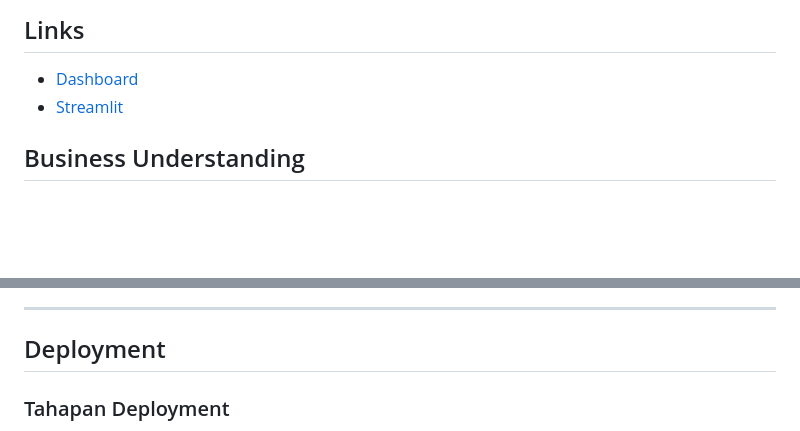
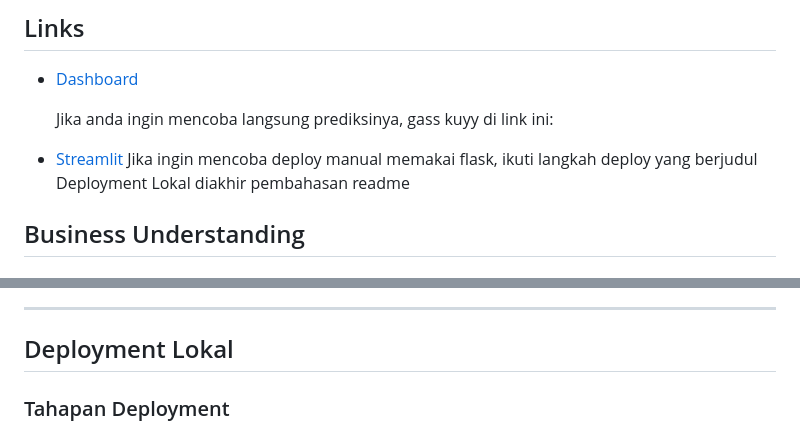
Before and after one commit to PurwadhikaDev/AlphaGroup_JC_DS_FT_Jogja_05_FinalProject, a Markdown page: README.md, 2 parts joined by grey strips. GitHub-like rendering; blank space fills up the shorter version.

```diff
--- a/README.md
+++ b/README.md
@@ -2,7 +2,10 @@
 
 ## Links
 - [Dashboard](https://lookerstudio.google.com/reporting/3f25786a-fe18-41ea-9d61-16b640088ba4)
+
+  Jika anda ingin mencoba langsung prediksinya, gass kuyy di link ini:
 - [Streamlit](https://kelompokalpha.streamlit.app/)
+  Jika ingin mencoba deploy manual memakai flask, ikuti langkah deploy yang berjudul Deployment Lokal diakhir pembahasan readme
 
 ## Business Understanding
 
@@ -123,7 +126,7 @@ Model ini hanya berlaku untuk rentang data berikut:
 
 ---
 
-## Deployment
+## Deployment Lokal
 ### Tahapan Deployment
 1. Simpan model dalam format `.pkl`.
 2. Buat folder `Test_Model_ML` untuk menyimpan model dan file pendukung.
```
